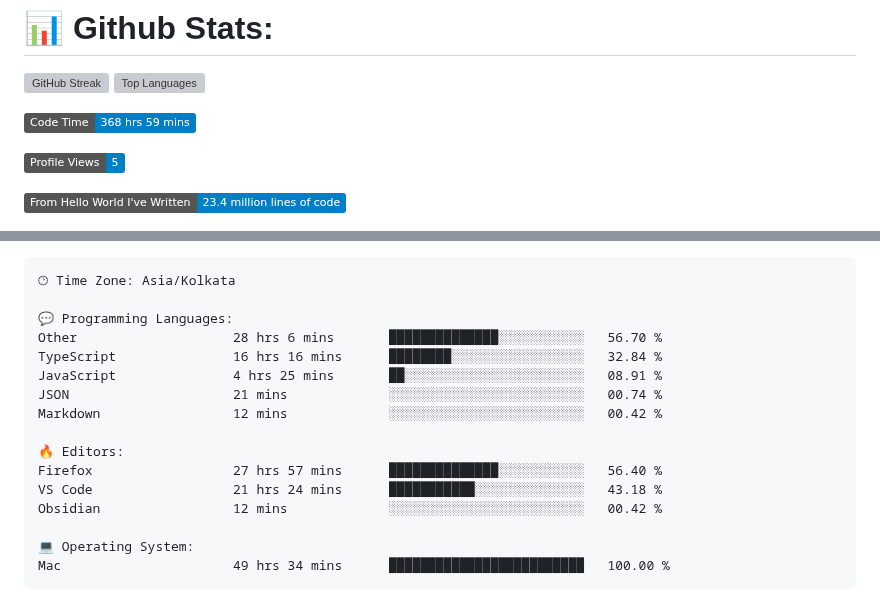
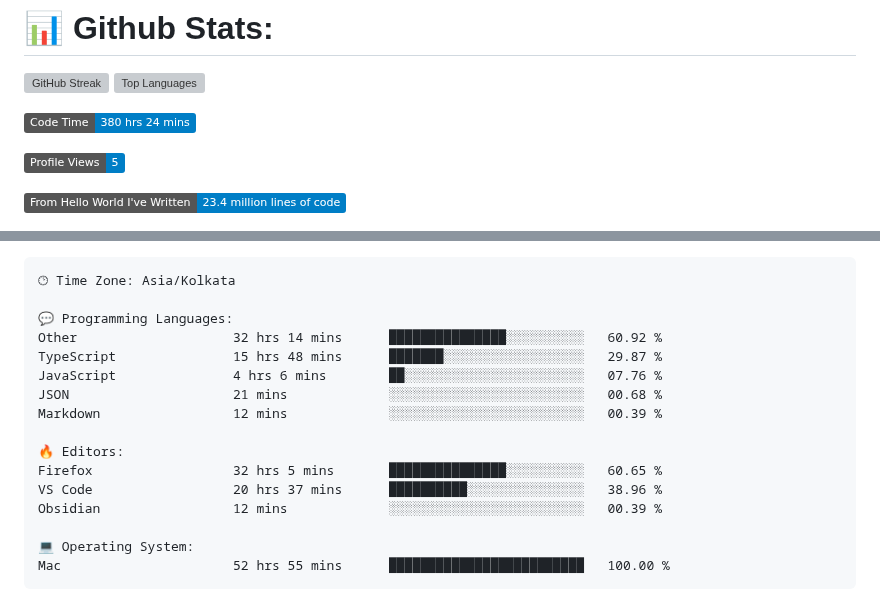
Before and after one commit to codeblooded47/codeblooded47, a Markdown page: README.md, 2 parts joined by grey strips. Rendered like a GitHub page; badges without logos; grey boxes are pictures that could not be loaded.

Commit message:
Updated with Dev Metrics

````diff
--- a/README.md
+++ b/README.md
@@ -9,7 +9,7 @@
 
 
 <!--START_SECTION:waka-->
-![Code Time](http://img.shields.io/badge/Code%20Time-368%20hrs%2059%20mins-blue)
+![Code Time](http://img.shields.io/badge/Code%20Time-380%20hrs%2024%20mins-blue)
 
 ![Profile Views](http://img.shields.io/badge/Profile%20Views-5-blue)
 
@@ -42,19 +42,19 @@ Sunday                   743 commits         █████░░░░░░
 🕑︎ Time Zone: Asia/Kolkata
 
 💬 Programming Languages:
-Other                    28 hrs 6 mins       ██████████████░░░░░░░░░░░   56.70 %
-TypeScript               16 hrs 16 mins      ████████░░░░░░░░░░░░░░░░░   32.84 %
-JavaScript               4 hrs 25 mins       ██░░░░░░░░░░░░░░░░░░░░░░░   08.91 %
-JSON                     21 mins             ░░░░░░░░░░░░░░░░░░░░░░░░░   00.74 %
-Markdown                 12 mins             ░░░░░░░░░░░░░░░░░░░░░░░░░   00.42 %
+Other                    32 hrs 14 mins      ███████████████░░░░░░░░░░   60.92 %
+TypeScript               15 hrs 48 mins      ███████░░░░░░░░░░░░░░░░░░   29.87 %
+JavaScript               4 hrs 6 mins        ██░░░░░░░░░░░░░░░░░░░░░░░   07.76 %
+JSON                     21 mins             ░░░░░░░░░░░░░░░░░░░░░░░░░   00.68 %
+Markdown                 12 mins             ░░░░░░░░░░░░░░░░░░░░░░░░░   00.39 %
 
 🔥 Editors:
-Firefox                  27 hrs 57 mins      ██████████████░░░░░░░░░░░   56.40 %
-VS Code                  21 hrs 24 mins      ███████████░░░░░░░░░░░░░░   43.18 %
-Obsidian                 12 mins             ░░░░░░░░░░░░░░░░░░░░░░░░░   00.42 %
+Firefox                  32 hrs 5 mins       ███████████████░░░░░░░░░░   60.65 %
+VS Code                  20 hrs 37 mins      ██████████░░░░░░░░░░░░░░░   38.96 %
+Obsidian                 12 mins             ░░░░░░░░░░░░░░░░░░░░░░░░░   00.39 %
 
 💻 Operating System:
-Mac                      49 hrs 34 mins      █████████████████████████   100.00 %
+Mac                      52 hrs 55 mins      █████████████████████████   100.00 %
 ```
 
 
````
Also changed, not shown: other parts of README.md (+1 -1 lines).
